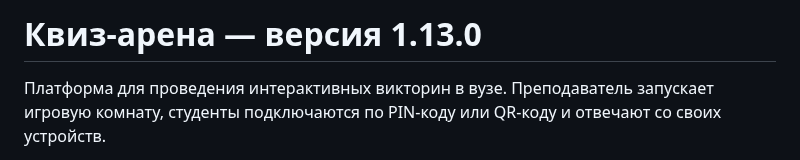
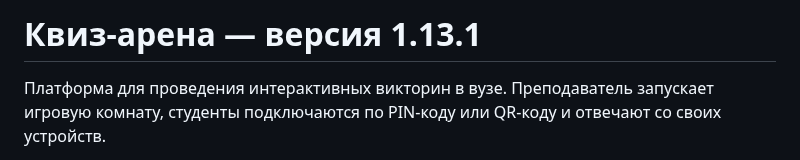
Before and after one commit to evpstg-bit/kviz-arena, a Markdown page: README.md, the part around the change. GitHub-like rendering.

Commit message:
docs: bump project version to 1.13.1

```diff
--- a/README.md
+++ b/README.md
@@ -1,4 +1,4 @@
-# Квиз-арена — версия 1.13.0
+# Квиз-арена — версия 1.13.1
 
 Платформа для проведения интерактивных викторин в вузе. Преподаватель запускает игровую комнату, студенты подключаются по PIN-коду или QR-коду и отвечают со своих устройств.
 
```
